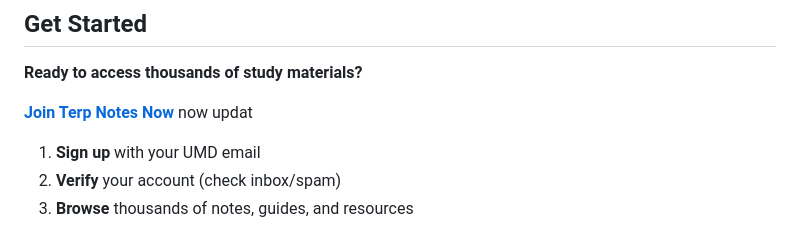
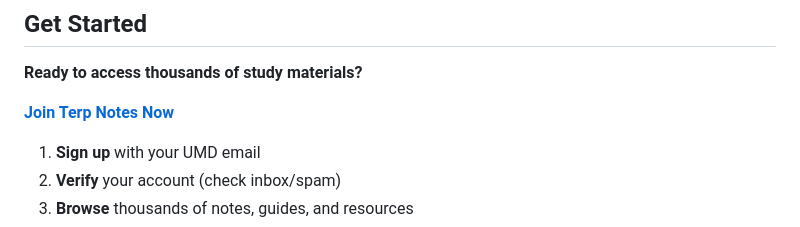
Before and after one commit to bennytobby/terp-notes, a Markdown page: README.md, the part around the change. Drawn GitHub-style.

Commit message:
Remove stray 'now updat' line from README

```diff
--- a/README.md
+++ b/README.md
@@ -348,7 +348,7 @@ UMD Alum | Full-Stack Developer | Building tools to help students succeed
 **Ready to access thousands of study materials?**
 
 **[Join Terp Notes Now](https://terp-notes.org/)**
-now updat
+
 1. **Sign up** with your UMD email
 2. **Verify** your account (check inbox/spam)
 3. **Browse** thousands of notes, guides, and resources
```
